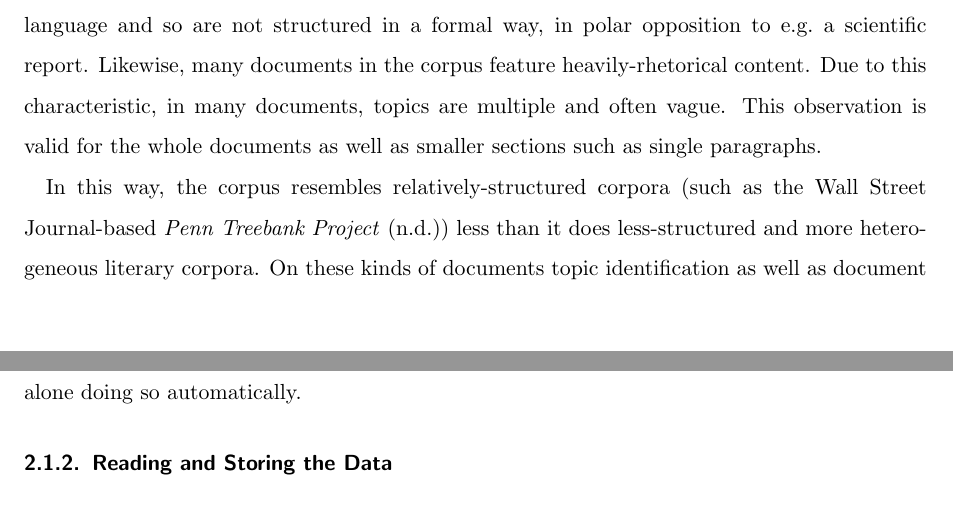
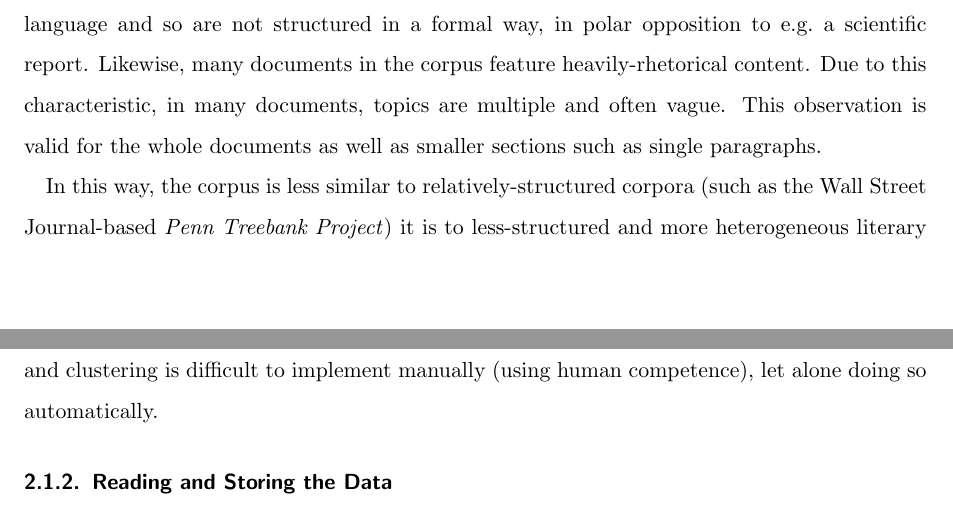
Before and after one commit to cehrler/castro, a LaTeX paper (report/main.tex, which reads report/castrodb.tex): two parts of pages 12 and 13 of 34, joined at a grey line, cut so that both start at the same text. Compiled offline with pdfLaTeX.

Commit message:
Proofread introduction

```diff
--- a/report/castrodb.tex
+++ b/report/castrodb.tex
@@ -18,4 +18,4 @@ However, the corpus is very heterogeneous: Not only does it span 37 years, but i
 
 Secondly, many of the documents in the corpus are (at least indirectly) based on spoken language and so are not structured in a formal way, in polar opposition to e.g.\ a scientific report. Likewise, many documents in the corpus feature heavily-rhetorical content. Due to this characteristic, in many documents, topics are multiple and often vague. This observation is valid for the whole documents as well as smaller sections such as single paragraphs.
 
-In this way, the corpus resembles relatively-structured corpora (such as the Wall Street Journal-based \citeA{PTB}) less than it does less-structured and more heterogeneous literary corpora. On these kinds of documents topic identification as well as document summarization and clustering is difficult to implement manually (using human competence), let alone doing so automatically.
+In this way, the corpus is less similar to relatively-structured corpora (such as the Wall Street Journal-based \citeauthor{PTB}) it is to less-structured and more heterogeneous literary corpora. On these kinds of documents, topic identification as well as document summarization and clustering is difficult to implement manually (using human competence), let alone doing so automatically.
```
